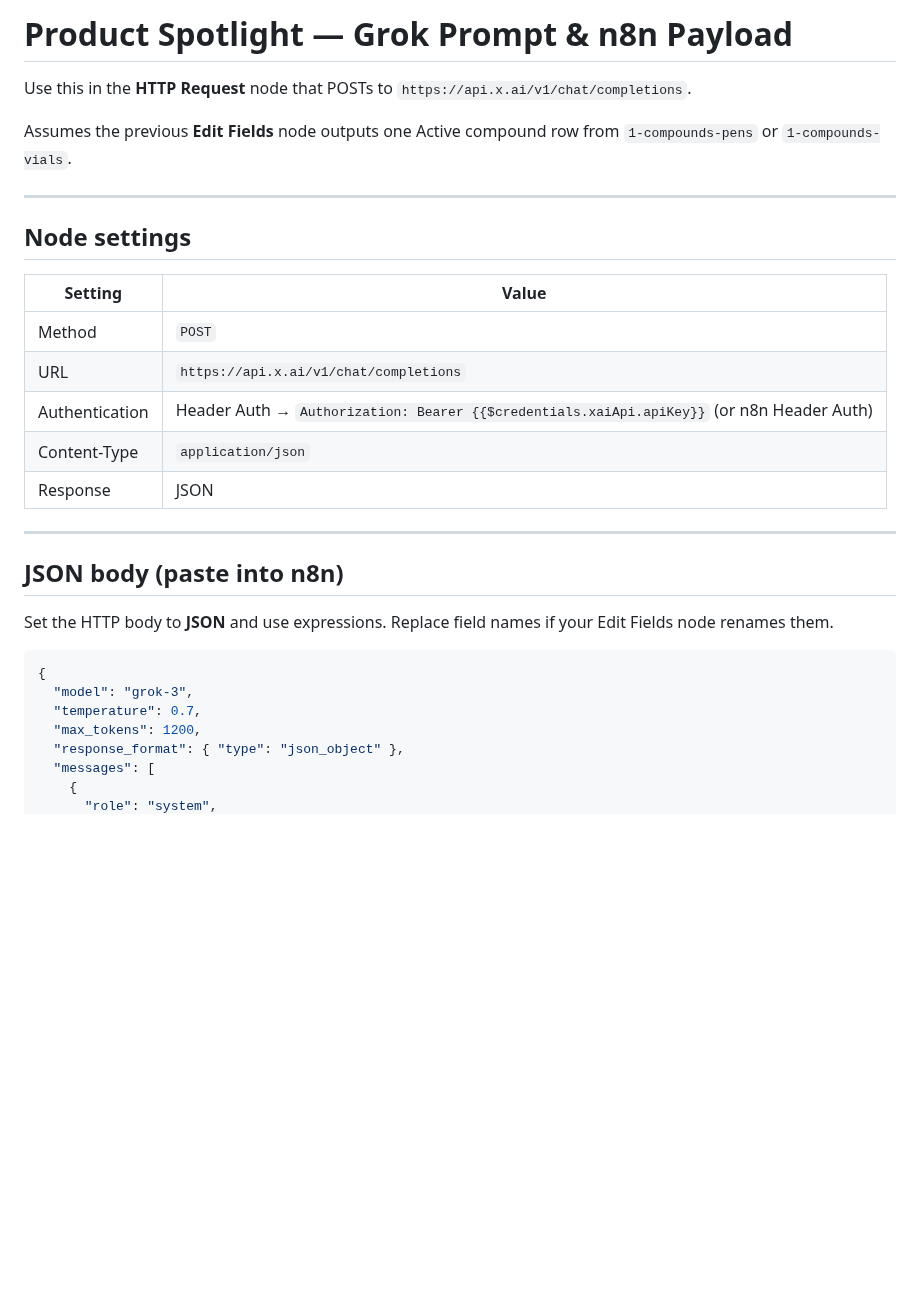
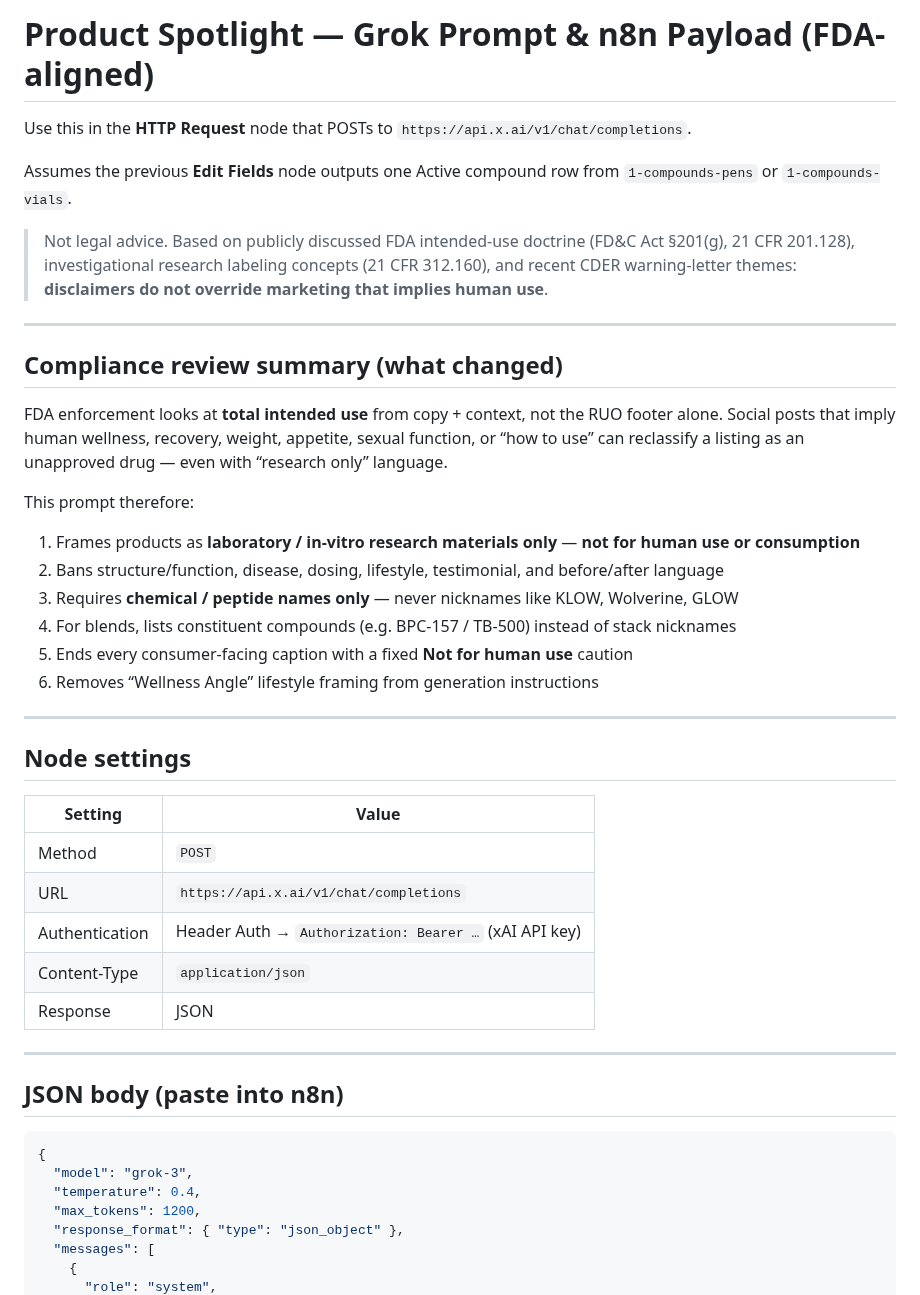
Before and after one commit to PalmBeach-Vitality/pep, a Markdown page: marketing/n8n-product-spotlight-grok.md, the part around one of its changes. GitHub-like rendering; blank space fills up the shorter version.

````diff
--- a/marketing/n8n-product-spotlight-grok.md
+++ b/marketing/n8n-product-spotlight-grok.md
@@ -1,8 +1,24 @@
-# Product Spotlight — Grok Prompt & n8n Payload
+# Product Spotlight — Grok Prompt & n8n Payload (FDA-aligned)
 
 Use this in the **HTTP Request** node that POSTs to `https://api.x.ai/v1/chat/completions`.
 
 Assumes the previous **Edit Fields** node outputs one Active compound row from `1-compounds-pens` or `1-compounds-vials`.
+
+> Not legal advice. Based on publicly discussed FDA intended-use doctrine (FD&C Act §201(g), 21 CFR 201.128), investigational research labeling concepts (21 CFR 312.160), and recent CDER warning-letter themes: **disclaimers do not override marketing that implies human use**.
+
+---
+
+## Compliance review summary (what changed)
+
+FDA enforcement looks at **total intended use** from copy + context, not the RUO footer alone. Social posts that imply human wellness, recovery, weight, appetite, sexual function, or “how to use” can reclassify a listing as an unapproved drug — even with “research only” language.
+
+This prompt therefore:
+1. Frames products as **laboratory / in-vitro research materials only** — **not for human use or consumption**
+2. Bans structure/function, disease, dosing, lifestyle, testimonial, and before/after language
+3. Requires **chemical / peptide names only** — never nicknames like KLOW, Wolverine, GLOW
+4. For blends, lists constituent compounds (e.g. BPC-157 / TB-500) instead of stack nicknames
+5. Ends every consumer-facing caption with a fixed **Not for human use** caution
+6. Removes “Wellness Angle” lifestyle framing from generation instructions
 
 ---
 
@@ -12,7 +28,7 @@ Assumes the previous **Edit Fields** node outputs one Active compound row from `
 |---|---|
 | Method | `POST` |
 | URL | `https://api.x.ai/v1/chat/completions` |
-| Authentication | Header Auth → `Authorization: Bearer {{$credentials.xaiApi.apiKey}}` (or n8n Header Auth) |
+| Authentication | Header Auth → `Authorization: Bearer …` (xAI API key) |
 | Content-Type | `application/json` |
 | Response | JSON |
 
@@ -20,12 +36,10 @@ Assumes the previous **Edit Fields** node outputs one Active compound row from `
 
 ## JSON body (paste into n8n)
 
-Set the HTTP body to **JSON** and use expressions. Replace field names if your Edit Fields node renames them.
-
 ```json
 {
   "model": "grok-3",
-  "temperature": 0.7,
+  "temperature": 0.4,
   "max_tokens": 1200,
   "response_format": { "type": "json_object" },
   "messages": [
````
Also changed, not shown: other parts of marketing/n8n-product-spotlight-grok.md (+73 -75 lines).
